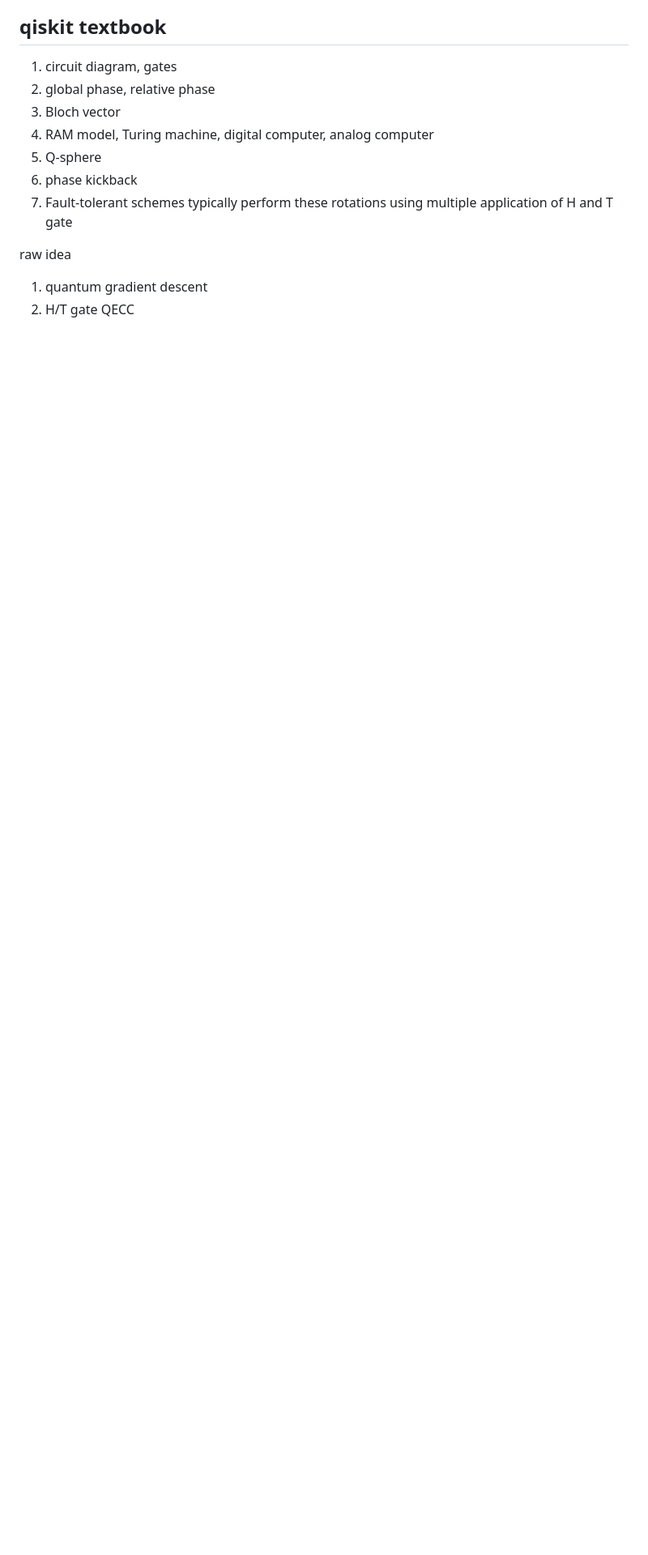
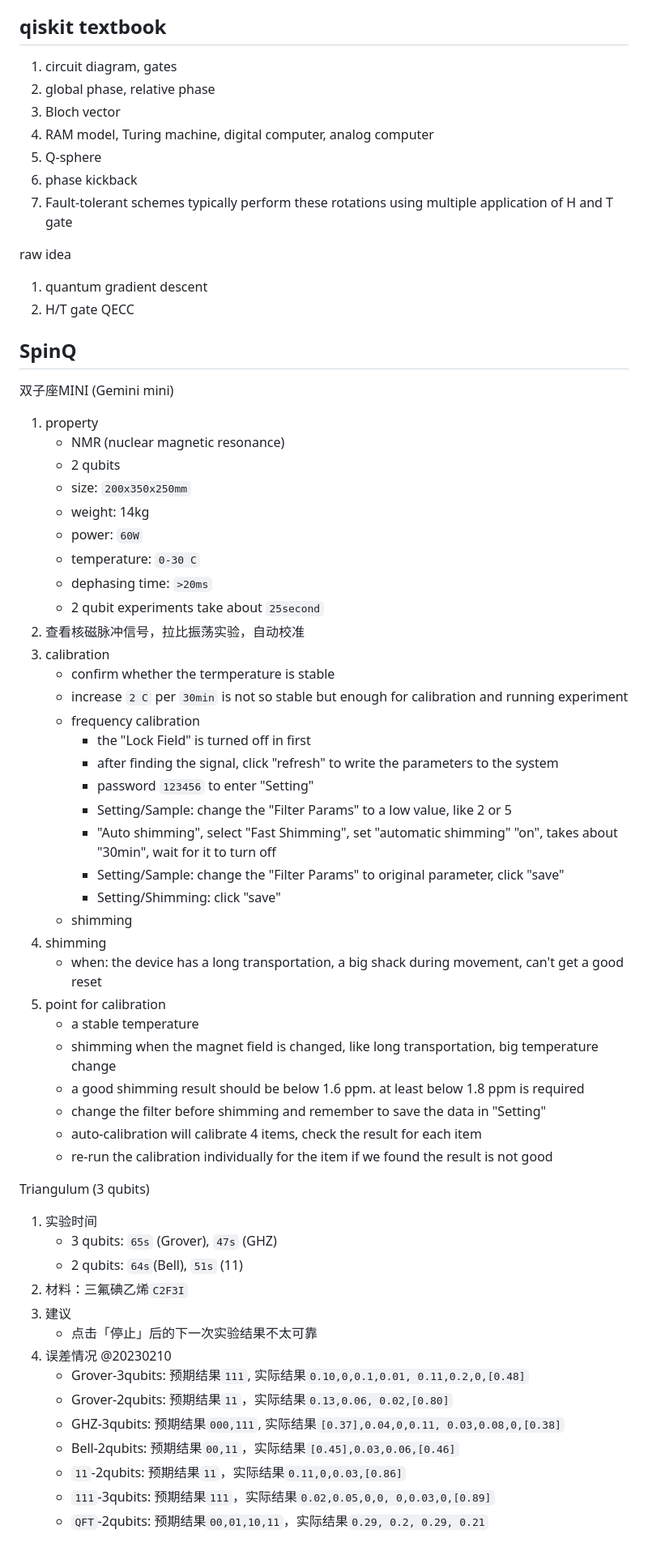
Before and after one commit to husisy/klearning, a Markdown page: course/quantum_computation/README01.md, the part around the change. Shown at 81% size. Drawn GitHub-style; blank space fills up the shorter version.

Commit message:
couse/quantum-computation add spinq

```diff
--- a/course/quantum_computation/README01.md
+++ b/course/quantum_computation/README01.md
@@ -96,3 +96,56 @@ raw idea
 
 1. quantum gradient descent
 2. H/T gate QECC
+
+## SpinQ
+
+双子座MINI (Gemini mini)
+
+1. property
+   * NMR (nuclear magnetic resonance)
+   * 2 qubits
+   * size: `200x350x250mm`
+   * weight: 14kg
+   * power: `60W`
+   * temperature: `0-30 C`
+   * dephasing time: `>20ms`
+   * 2 qubit experiments take about `25second`
+2. 查看核磁脉冲信号，拉比振荡实验，自动校准
+3. calibration
+   * confirm whether the termperature is stable
+   * increase `2 C` per `30min` is not so stable but enough for calibration and running experiment
+   * frequency calibration
+     * the "Lock Field" is turned off in first
+     * after finding the signal, click "refresh" to write the parameters to the system
+     * password `123456` to enter "Setting"
+     * Setting/Sample: change the "Filter Params" to a low value, like 2 or 5
+     * "Auto shimming", select "Fast Shimming", set "automatic shimming" "on", takes about "30min", wait for it to turn off
+     * Setting/Sample: change the "Filter Params" to original parameter, click "save"
+     * Setting/Shimming: click "save"
+   * shimming
+4. shimming
+   * when: the device has a long transportation, a big shack during movement, can't get a good reset
+5. point for calibration
+   * a stable temperature
+   * shimming when the magnet field is changed, like long transportation, big temperature change
+   * a good shimming result should be below 1.6 ppm. at least below 1.8 ppm is required
+   * change the filter before shimming and remember to save the data in "Setting"
+   * auto-calibration will calibrate 4 items, check the result for each item
+   * re-run the calibration individually for the item if we found the result is not good
+
+Triangulum (3 qubits)
+
+1. 实验时间
+   * 3 qubits: `65s` (Grover), `47s` (GHZ)
+   * 2 qubits: `64s`(Bell), `51s` (11)
+2. 材料：三氟碘乙烯`C2F3I`
+3. 建议
+   * 点击「停止」后的下一次实验结果不太可靠
+4. 误差情况 @20230210
+   * Grover-3qubits: 预期结果`111`, 实际结果`0.10,0,0.1,0.01, 0.11,0.2,0,[0.48]`
+   * Grover-2qubits: 预期结果`11`，实际结果`0.13,0.06, 0.02,[0.80]`
+   * GHZ-3qubits: 预期结果`000,111`, 实际结果`[0.37],0.04,0,0.11, 0.03,0.08,0,[0.38]`
+   * Bell-2qubits: 预期结果`00,11`，实际结果`[0.45],0.03,0.06,[0.46]`
+   * `11`-2qubits: 预期结果`11`，实际结果`0.11,0,0.03,[0.86]`
+   * `111`-3qubits: 预期结果`111`，实际结果`0.02,0.05,0,0, 0,0.03,0,[0.89]`
+   * `QFT`-2qubits: 预期结果`00,01,10,11`，实际结果`0.29, 0.2, 0.29, 0.21`
```
